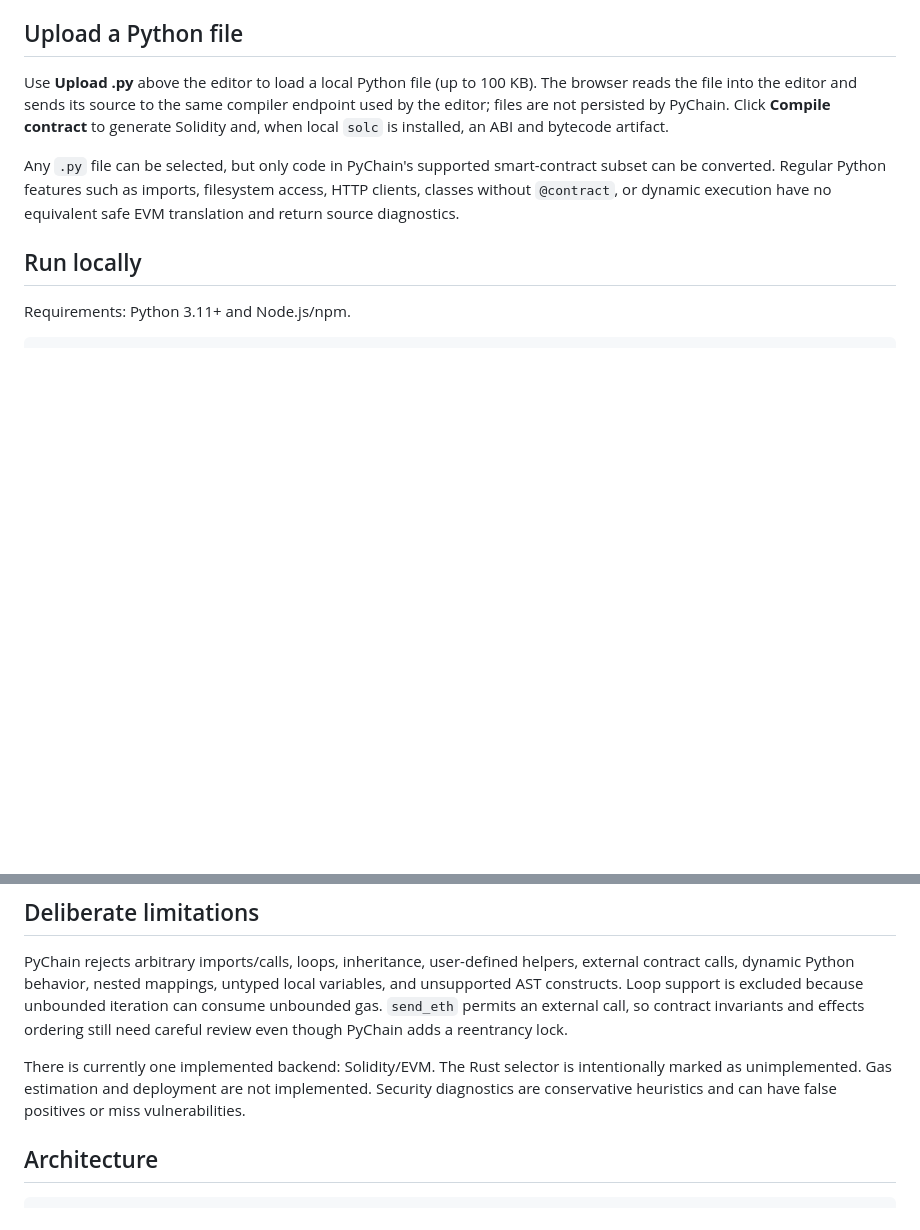
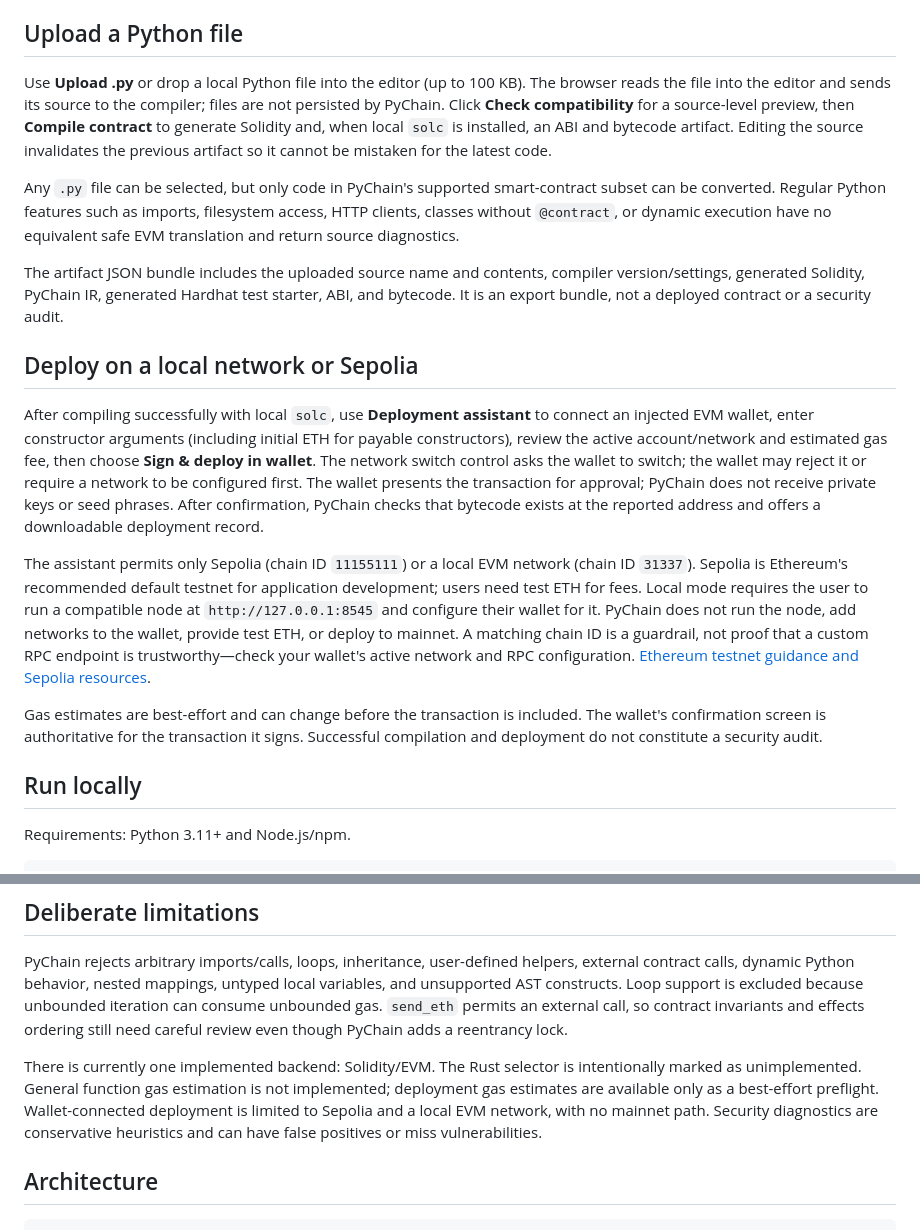
Before and after one commit to Detective-HQ/PyChain, a Markdown page: README.md, 2 parts joined by grey strips. GitHub-like rendering; blank space fills up the shorter version.

Commit message:
Trying to help users to deploy smart contract also

```diff
--- a/README.md
+++ b/README.md
@@ -6,9 +6,19 @@ It does not execute arbitrary Python or translate ordinary Web2/Python applicati
 
 ## Upload a Python file
 
-Use **Upload .py** above the editor to load a local Python file (up to 100 KB). The browser reads the file into the editor and sends its source to the same compiler endpoint used by the editor; files are not persisted by PyChain. Click **Compile contract** to generate Solidity and, when local `solc` is installed, an ABI and bytecode artifact.
+Use **Upload .py** or drop a local Python file into the editor (up to 100 KB). The browser reads the file into the editor and sends its source to the compiler; files are not persisted by PyChain. Click **Check compatibility** for a source-level preview, then **Compile contract** to generate Solidity and, when local `solc` is installed, an ABI and bytecode artifact. Editing the source invalidates the previous artifact so it cannot be mistaken for the latest code.
 
 Any `.py` file can be selected, but only code in PyChain's supported smart-contract subset can be converted. Regular Python features such as imports, filesystem access, HTTP clients, classes without `@contract`, or dynamic execution have no equivalent safe EVM translation and return source diagnostics.
+
+The artifact JSON bundle includes the uploaded source name and contents, compiler version/settings, generated Solidity, PyChain IR, generated Hardhat test starter, ABI, and bytecode. It is an export bundle, not a deployed contract or a security audit.
+
+## Deploy on a local network or Sepolia
+
+After compiling successfully with local `solc`, use **Deployment assistant** to connect an injected EVM wallet, enter constructor arguments (including initial ETH for payable constructors), review the active account/network and estimated gas fee, then choose **Sign & deploy in wallet**. The network switch control asks the wallet to switch; the wallet may reject it or require a network to be configured first. The wallet presents the transaction for approval; PyChain does not receive private keys or seed phrases. After confirmation, PyChain checks that bytecode exists at the reported address and offers a downloadable deployment record.
+
+The assistant permits only Sepolia (chain ID `11155111`) or a local EVM network (chain ID `31337`). Sepolia is Ethereum's recommended default testnet for application development; users need test ETH for fees. Local mode requires the user to run a compatible node at `http://127.0.0.1:8545` and configure their wallet for it. PyChain does not run the node, add networks to the wallet, provide test ETH, or deploy to mainnet. A matching chain ID is a guardrail, not proof that a custom RPC endpoint is trustworthy—check your wallet's active network and RPC configuration. [Ethereum testnet guidance and Sepolia resources](https://ethereum.org/developers/docs/networks).
+
+Gas estimates are best-effort and can change before the transaction is included. The wallet's confirmation screen is authoritative for the transaction it signs. Successful compilation and deployment do not constitute a security audit.
 
 ## Run locally
 
@@ -84,7 +94,7 @@ class Vault:
 
 PyChain rejects arbitrary imports/calls, loops, inheritance, user-defined helpers, external contract calls, dynamic Python behavior, nested mappings, untyped local variables, and unsupported AST constructs. Loop support is excluded because unbounded iteration can consume unbounded gas. `send_eth` permits an external call, so contract invariants and effects ordering still need careful review even though PyChain adds a reentrancy lock.
 
-There is currently one implemented backend: Solidity/EVM. The Rust selector is intentionally marked as unimplemented. Gas estimation and deployment are not implemented. Security diagnostics are conservative heuristics and can have false positives or miss vulnerabilities.
+There is currently one implemented backend: Solidity/EVM. The Rust selector is intentionally marked as unimplemented. General function gas estimation is not implemented; deployment gas estimates are available only as a best-effort preflight. Wallet-connected deployment is limited to Sepolia and a local EVM network, with no mainnet path. Security diagnostics are conservative heuristics and can have false positives or miss vulnerabilities.
 
 ## Architecture
 
```
Also changed, not shown: PROJECT_BRIEF.md (+9 -4 lines).
